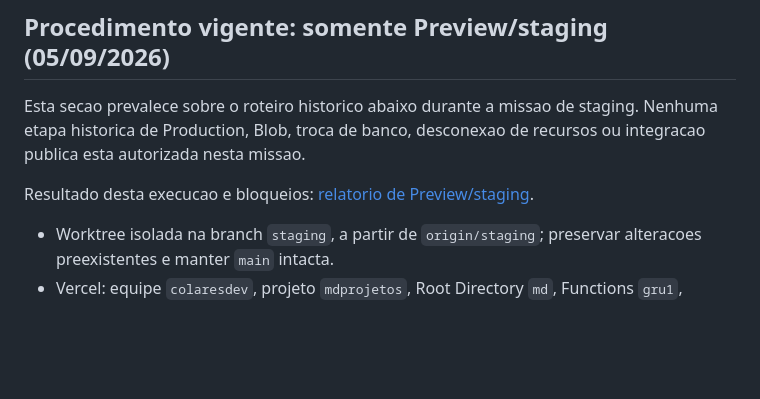
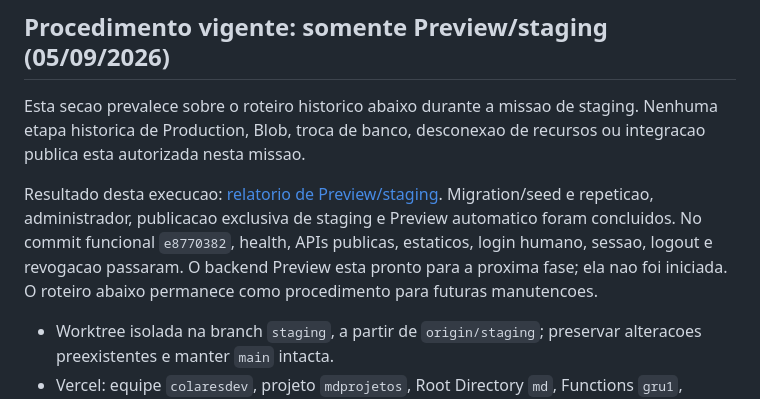
Before and after one commit to parachoqu/MD, a Markdown page: md/docs/configuracao-backend-vercel-neon-pendencias.md, the part around the change. GitHub-like rendering; blank space fills up the shorter version.

```diff
--- a/md/docs/configuracao-backend-vercel-neon-pendencias.md
+++ b/md/docs/configuracao-backend-vercel-neon-pendencias.md
@@ -6,7 +6,12 @@ Esta secao prevalece sobre o roteiro historico abaixo durante a missao de
 staging. Nenhuma etapa historica de Production, Blob, troca de banco,
 desconexao de recursos ou integracao publica esta autorizada nesta missao.
 
-Resultado desta execucao e bloqueios: [relatorio de Preview/staging](relatorio-preview-staging-2026-09-05.md).
+Resultado desta execucao: [relatorio de Preview/staging](relatorio-preview-staging-2026-09-05.md).
+Migration/seed e repeticao, administrador, publicacao exclusiva de staging e
+Preview automatico foram concluidos. No commit funcional `e8770382`, health,
+APIs publicas, estaticos, login humano, sessao, logout e revogacao passaram.
+O backend Preview esta pronto para a proxima fase; ela nao foi iniciada.
+O roteiro abaixo permanece como procedimento para futuras manutencoes.
 
 - Worktree isolada na branch `staging`, a partir de `origin/staging`; preservar
   alteracoes preexistentes e manter `main` intacta.
```
Also changed, not shown: md/docs/relatorio-preview-staging-2026-09-05.md (+46 -16 lines).
